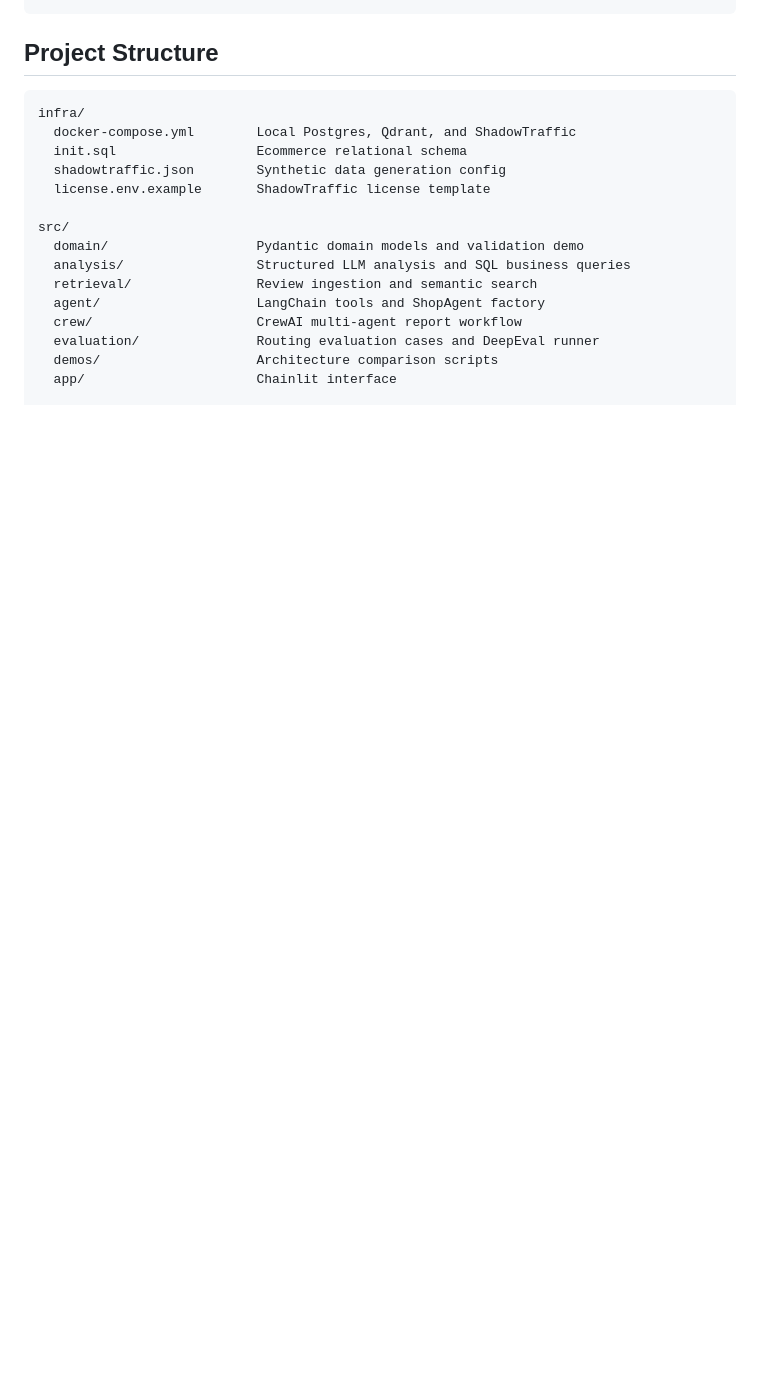
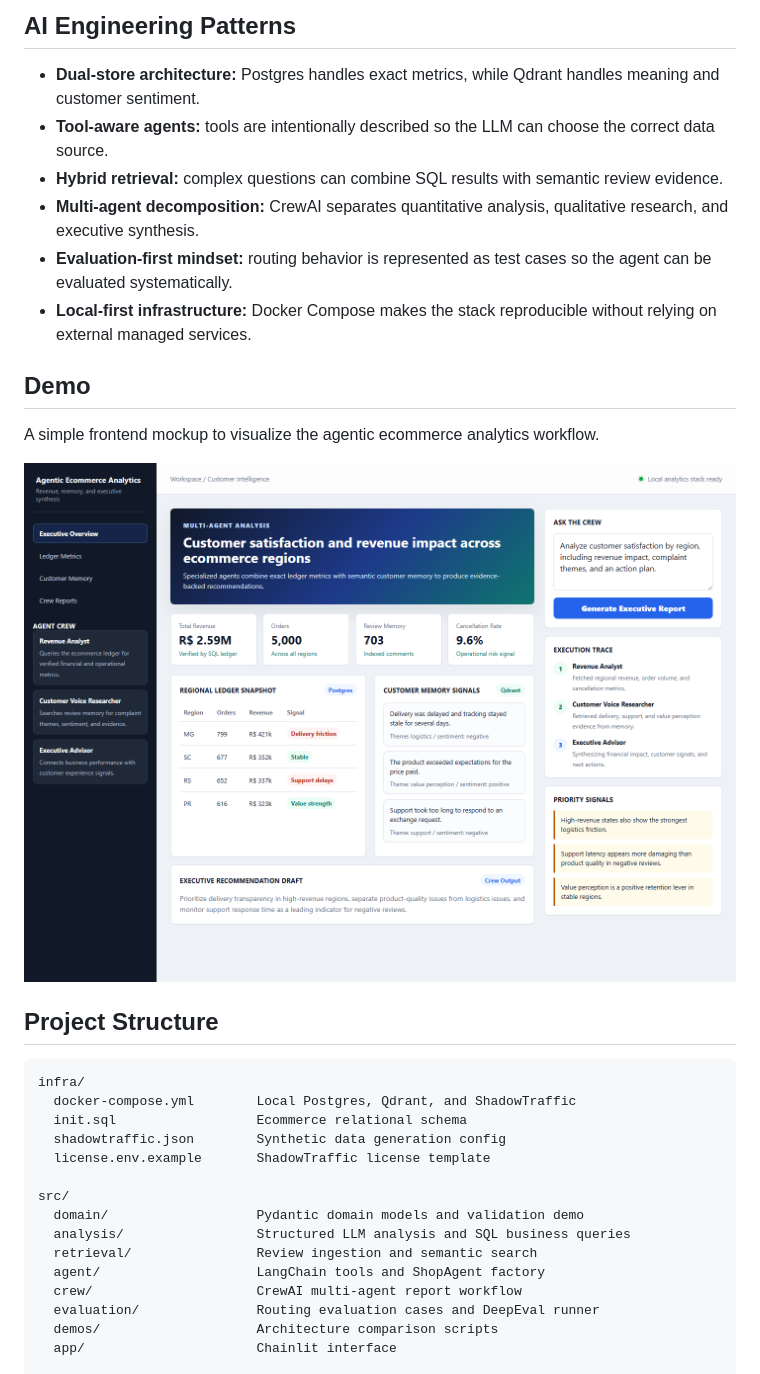
Before and after one commit to yagosamu/agentic-ecommerce-analytics, a Markdown page: README.md, the part around one of its changes. Drawn GitHub-style; blank space fills up the shorter version.

```diff
--- a/README.md
+++ b/README.md
@@ -43,3 +59,17 @@ ShadowTraffic
+## AI Engineering Patterns
+
+- **Dual-store architecture:** Postgres handles exact metrics, while Qdrant handles meaning and customer sentiment.
+- **Tool-aware agents:** tools are intentionally described so the LLM can choose the correct data source.
+- **Hybrid retrieval:** complex questions can combine SQL results with semantic review evidence.
+- **Multi-agent decomposition:** CrewAI separates quantitative analysis, qualitative research, and executive synthesis.
+- **Evaluation-first mindset:** routing behavior is represented as test cases so the agent can be evaluated systematically.
+- **Local-first infrastructure:** Docker Compose makes the stack reproducible without relying on external managed services.
+
+## Demo
+
+A simple frontend mockup to visualize the agentic ecommerce analytics workflow.
+
+![Agentic Ecommerce Analytics dashboard](docs/assets/dashboard-screenshot.png)
 
 ## Project Structure
 
```
Also changed, not shown: other parts of README.md (+33 -17 lines).
